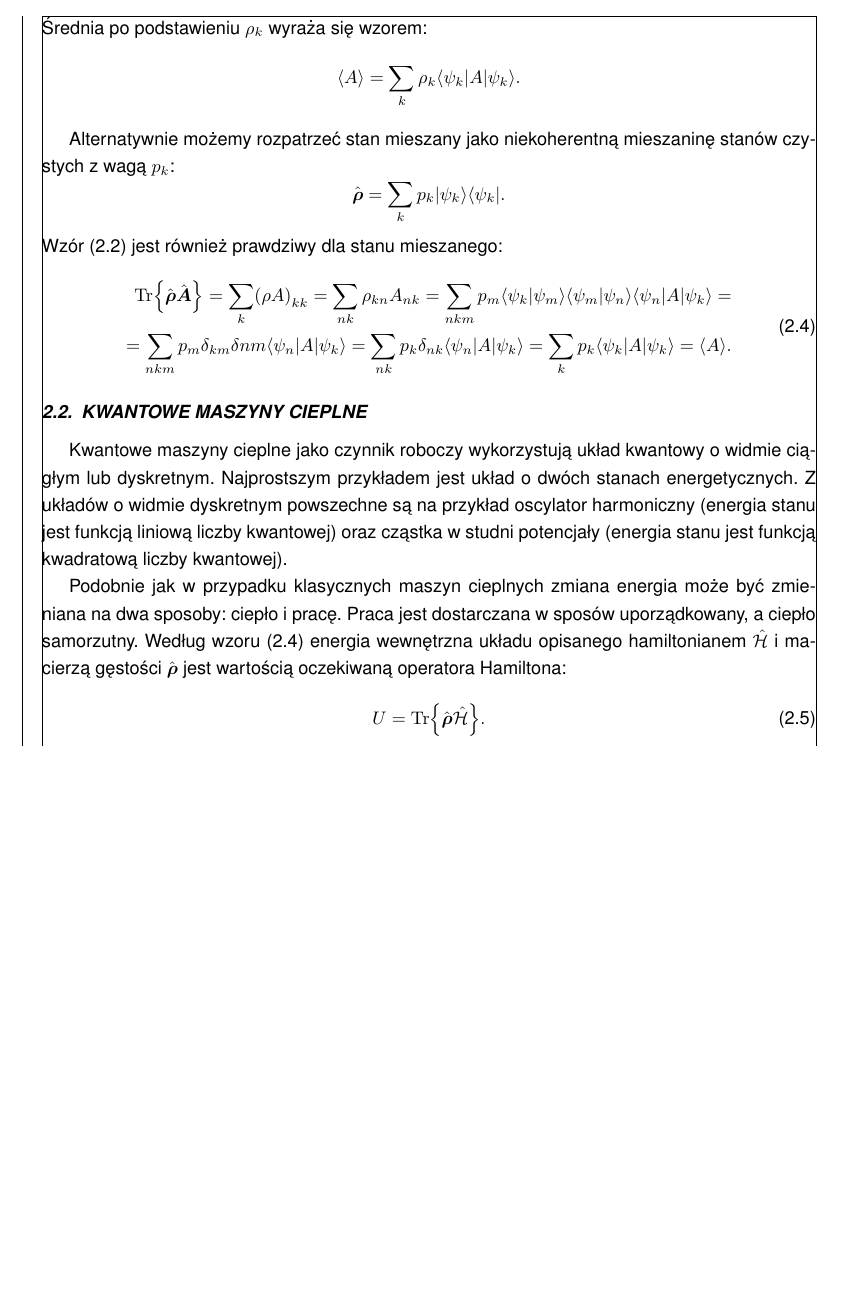
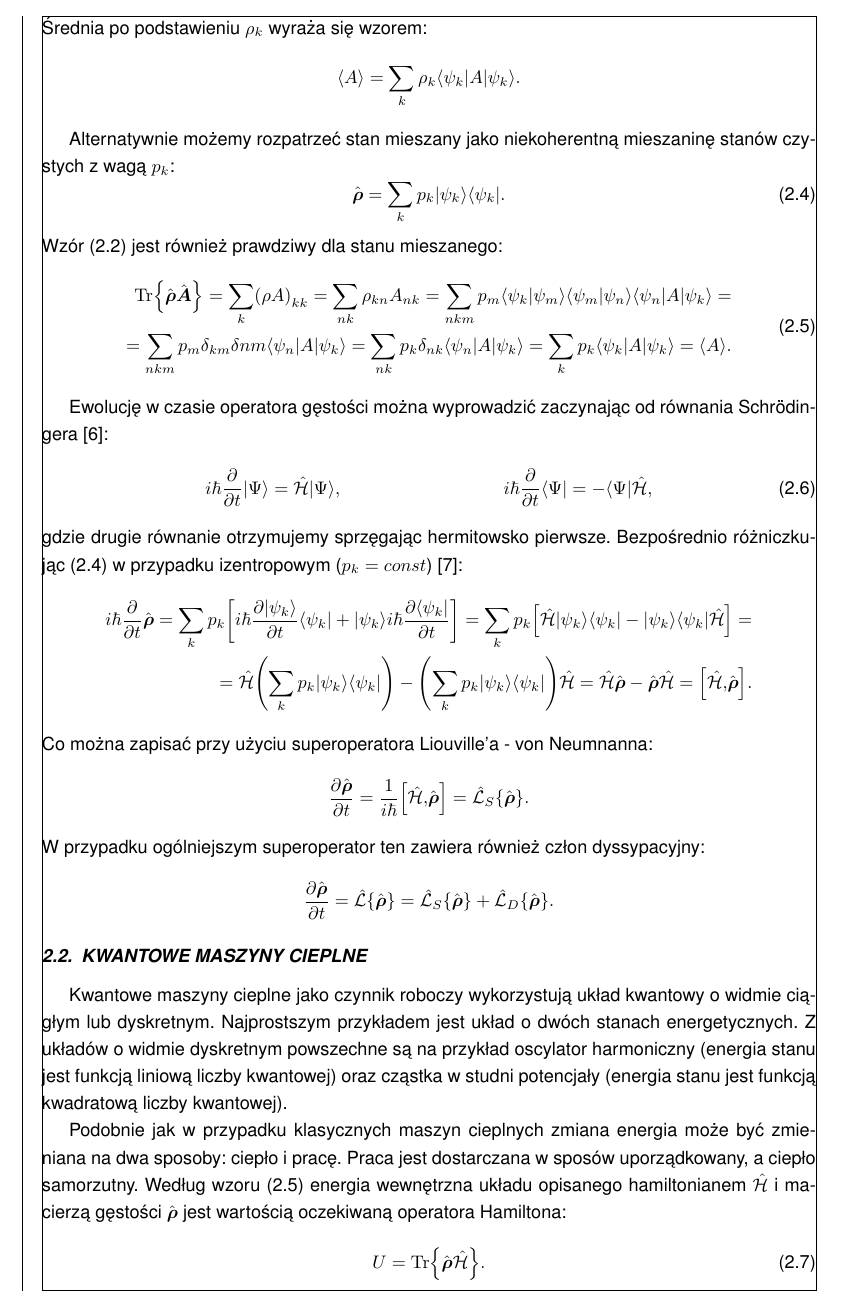
Before and after one commit to rafalstaroszczyk/Praca-magisterska, a LaTeX document (main.tex, which reads chapters/Stany_czyste_i_mieszane.tex, config/macros.sty): part of page 14 of 26 before the commit and part of page 14 of 27 after it, cut so that both start at the same text, the shorter picture padded with empty space. Compiled offline with pdfLaTeX.

Commit message:
Dodano ewolucje w czasie rho

```diff
--- a/chapters/Stany_czyste_i_mieszane.tex
+++ b/chapters/Stany_czyste_i_mieszane.tex
@@ -81,9 +81,9 @@ W ogólniejszym przypadku (bez uśredniania) również elementy pozadiagonalne s
 \end{equation*}
 
 Alternatywnie możemy rozpatrzeć stan mieszany jako niekoherentną mieszaninę stanów czystych z wagą \(p_k\):
-\begin{equation*}
+\begin{equation}\label{eq:def_macierz_gestosci_mieszany}
 	\vu{\rho} = \sum_{k} p_k \ketbra{\psi_k}{\psi_k}.
-\end{equation*}
+\end{equation}
 Wzór \eqref{eq:wart_ocz_macierz_czysty} jest również prawdziwy dla stanu mieszanego:
 \begin{equation}\label{eq:wart_ocz_macierz_mieszany}
 \begin{split}
@@ -96,3 +96,28 @@ Wzór \eqref{eq:wart_ocz_macierz_czysty} jest również prawdziwy dla stanu mies
 	\sum_{k} p_{k} \braket[3]{\psi_k}{A}{\psi_k} = \braket[1]{A}.
 \end{split}
 \end{equation}
+
+Ewolucję w czasie operatora gęstości można wyprowadzić zaczynając od równania Schr\"{o}dingera \cite{landau_kwant}:
+\begin{align}\label{eq:rownanie_Schroedingera}
+	i\hbar \pdv{}{t}\ket{\Psi} &= \ham \ket{\Psi}, &
+	i\hbar \pdv{}{t}\bra{\Psi} &= -\bra{\Psi} \ham,
+\end{align}
+gdzie drugie równanie otrzymujemy sprzęgając hermitowsko pierwsze. Bezpośrednio różniczkując \eqref{eq:def_macierz_gestosci_mieszany} w przypadku izentropowym (\(p_k=const\)) \cite{rezek}:
+\begin{equation*}
+\begin{split}
+	i\hbar \pdv{}{t}\vu{\rho} =
+	\sum_k p_k \bab{i\hbar \pdv{\ket{\psi_k}}{t}\bra{\psi_k} + \ket{\psi_k} i\hbar \pdv{\bra{\psi_k}}{t}} =
+	\sum_k p_k \bab{\ham \ketbra{\psi_k}{\psi_k} - \ketbra{\psi_k}{\psi_k} \ham} = \\ =
+	\ham \pab{\sum_k p_k \ketbra{\psi_k}{\psi_k}} - \pab{\sum_k p_k \ketbra{\psi_k}{\psi_k}} \ham =
+	\ham\vu{\rho} - \vu{\rho}\ham =
+	\bab{\ham,\vu{\rho}}.
+\end{split}
+\end{equation*}
+Co można zapisać przy użyciu superoperatora Liouville'a - von Neumnanna:
+\begin{equation*}
+	\pdv{\vu{\rho}}{t} = \inv{i\hbar} \bab{\ham,\vu{\rho}} = \liou_{S}\Bab{\vu{\rho}}.
+\end{equation*}
+W przypadku ogólniejszym superoperator ten zawiera również człon dyssypacyjny:
+\begin{equation*}
+	\pdv{\vu{\rho}}{t} = \liou\Bab{\vu{\rho}} = \liou_{S}\Bab{\vu{\rho}} + \liou_{D}\Bab{\vu{\rho}}.
+\end{equation*}
--- a/config/macros.sty
+++ b/config/macros.sty
@@ -4,6 +4,7 @@
 \newcommand{\dbar}{\mathrm{d\mkern-8mu\mathchar'26\mkern-2mu}}
 \NewDifferential{\idif}{\dbar}
 \newcommand{\ham}{\hat{\mathcal{H}}}
+\newcommand{\liou}{\hat{\mathcal{L}}}
 
 \makeatletter
 %\newcommand\vb[1]{\@ifstar\boldsymbol\mathbf{#1}}
```
